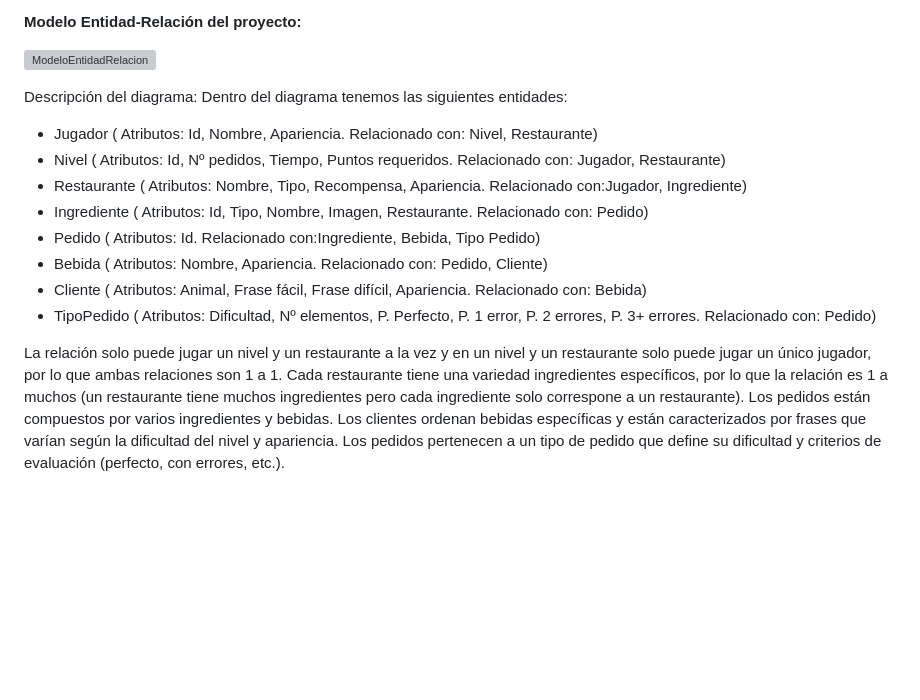
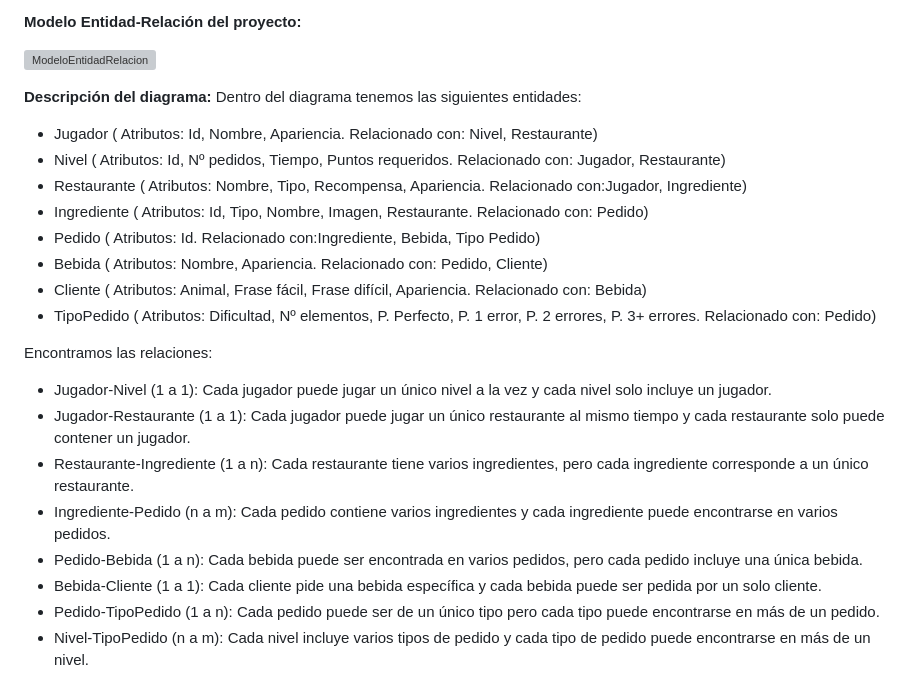
Before and after one commit to ferorozcou/ProyectoBD, a Markdown page: README.md, the part around the change. Drawn GitHub-style; blank space fills up the shorter version; grey boxes are pictures that could not be loaded.

```diff
--- a/README.md
+++ b/README.md
@@ -15,7 +15,7 @@ Cada restaurante cuenta con varios niveles que van aumentando de dificultad prog
 
 ![ModeloEntidadRelacion](https://github.com/user-attachments/assets/7525a12a-b58b-4dff-8005-76c730b6c465)
 
-Descripción del diagrama:
+**Descripción del diagrama:**
 Dentro del diagrama tenemos las siguientes entidades:
 - Jugador (
 Atributos: Id, Nombre, Apariencia.
@@ -42,4 +42,12 @@ Relacionado con: Bebida)
 Atributos: Dificultad, Nº elementos, P. Perfecto, P. 1 error, P. 2 errores, P. 3+ errores.
 Relacionado con: Pedido)
 
-La relación solo puede jugar un nivel y un restaurante a la vez y en un nivel y un restaurante solo puede jugar un único jugador, por lo que ambas relaciones son 1 a 1. Cada restaurante tiene una variedad ingredientes específicos, por lo que la relación es 1 a muchos (un restaurante tiene muchos ingredientes pero cada ingrediente solo correspone a un restaurante). Los pedidos están compuestos por varios ingredientes y bebidas. Los clientes ordenan bebidas específicas y están caracterizados por frases que varían según la dificultad del nivel y apariencia. Los pedidos pertenecen a un tipo de pedido que define su dificultad y criterios de evaluación (perfecto, con errores, etc.).
+Encontramos las relaciones:
+- Jugador-Nivel (1 a 1): Cada jugador puede jugar un único nivel a la vez y cada nivel solo incluye un jugador.
+- Jugador-Restaurante (1 a 1):  Cada jugador puede jugar un único restaurante al mismo tiempo y cada restaurante solo puede contener un jugador.
+- Restaurante-Ingrediente (1 a n):  Cada restaurante tiene varios ingredientes, pero cada ingrediente corresponde a un único restaurante.
+- Ingrediente-Pedido (n a m): Cada pedido contiene varios ingredientes y cada ingrediente puede encontrarse en varios pedidos.
+- Pedido-Bebida (1 a n): Cada bebida puede ser encontrada en varios pedidos, pero cada pedido incluye una única bebida.
+- Bebida-Cliente (1 a 1): Cada cliente pide una bebida específica y cada bebida puede ser pedida por un solo cliente.
+- Pedido-TipoPedido (1 a n): Cada pedido puede ser de un único tipo pero cada tipo puede encontrarse en más de un pedido.
+- Nivel-TipoPedido (n a m): Cada nivel incluye varios tipos de pedido y cada tipo de pedido puede encontrarse en más de un nivel.
```
